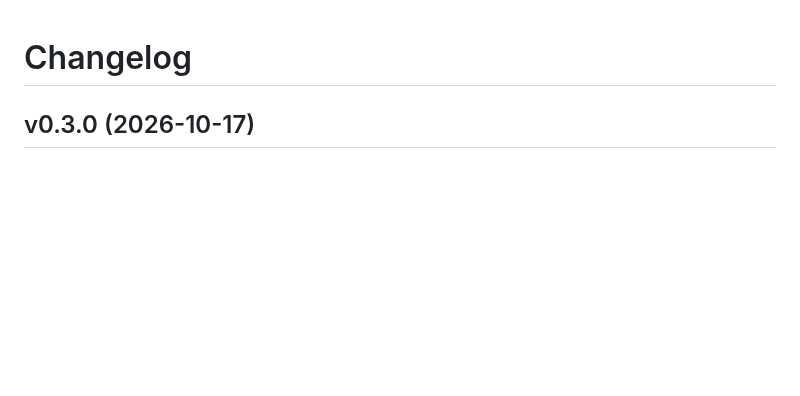
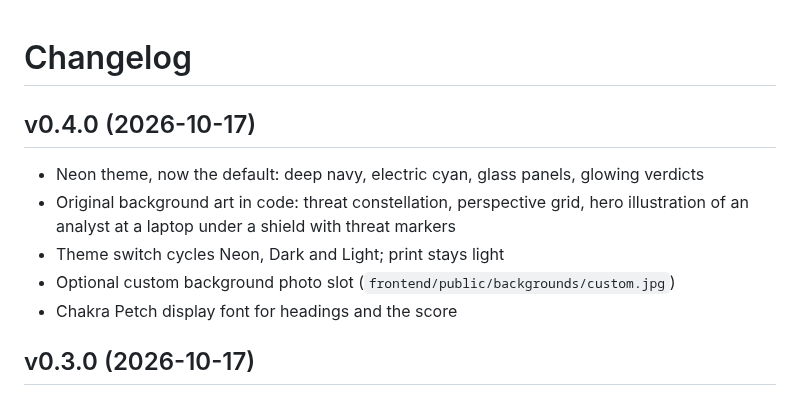
Before and after one commit to IKarageo76/phishlens, a Markdown page: CHANGELOG.md, the part around the change. Rendered like a GitHub page; blank space fills up the shorter version.

```diff
--- a/CHANGELOG.md
+++ b/CHANGELOG.md
@@ -1,4 +1,13 @@
 # Changelog
+
+## v0.4.0 (2026-10-17)
+
+- Neon theme, now the default: deep navy, electric cyan, glass panels, glowing verdicts
+- Original background art in code: threat constellation, perspective grid, hero illustration
+  of an analyst at a laptop under a shield with threat markers
+- Theme switch cycles Neon, Dark and Light; print stays light
+- Optional custom background photo slot (`frontend/public/backgrounds/custom.jpg`)
+- Chakra Petch display font for headings and the score
 
 ## v0.3.0 (2026-10-17)
 
```
Also changed, not shown: README.md (+11 -2 lines), docs/screenshots/analyze-dark.png (deleted), docs/screenshots/home-neon.png (added), docs/screenshots/report-dark.png (deleted), docs/screenshots/report-neon.png (added), 14 other files.
